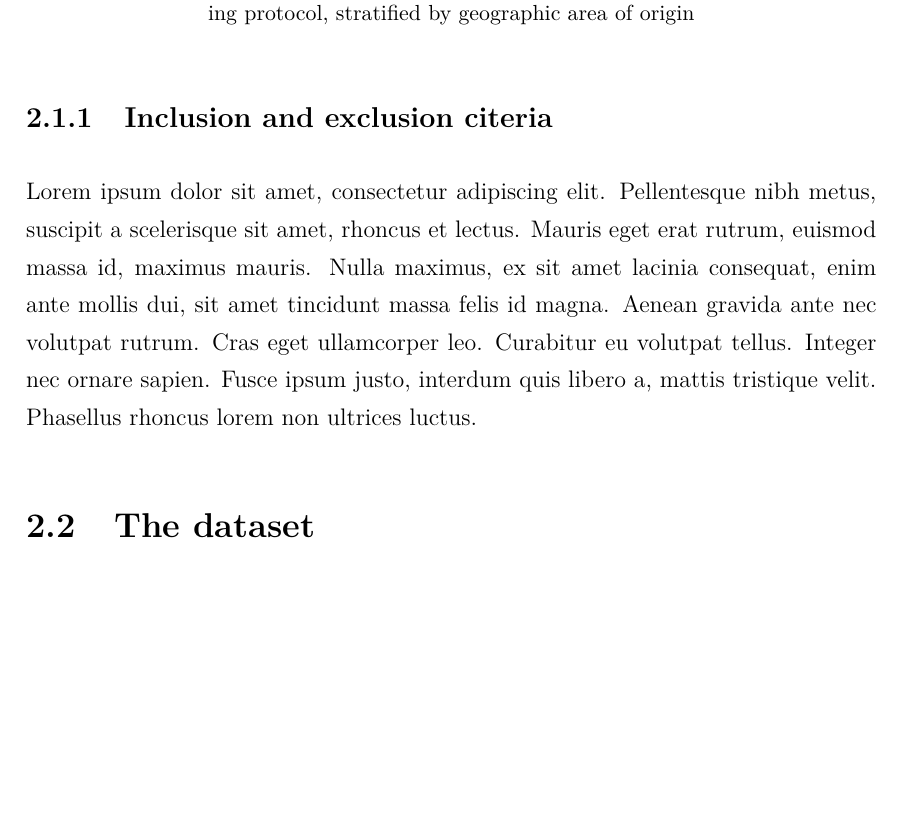
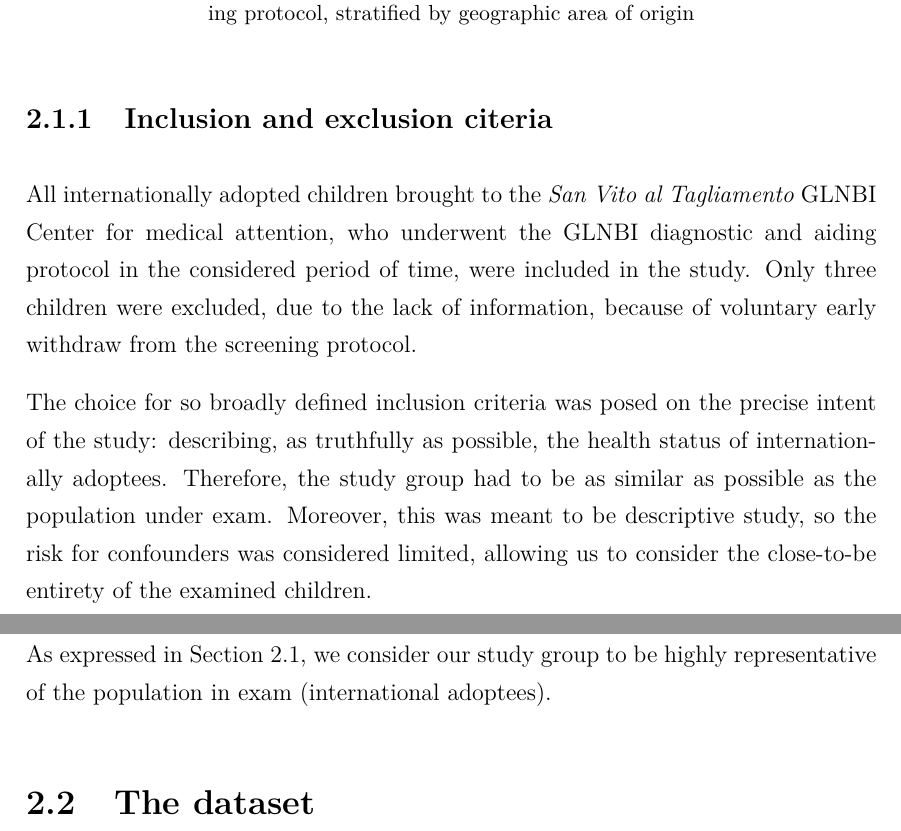
Before and after one commit to MangaUchiha/Tesi, a LaTeX thesis (main.tex, which reads chapters/MaterialsAndMethods.tex): part of page 32 of 62 before the commit and two parts of pages 32 and 33 of 63 after it, the two joined at a grey line, cut so that both start at the same text, the shorter picture padded with empty space. Compiled offline with pdfLaTeX.

Commit message:
2.1.1 written

```diff
--- a/chapters/MaterialsAndMethods.tex
+++ b/chapters/MaterialsAndMethods.tex
@@ -122,9 +122,11 @@ The study sample grew year after year, as shown in Figure \ref{fig:populationper
 \end{figure}
 
 \subsection{Inclusion and exclusion citeria}\label{sub:inclusionandexclusionciteria}
-Lorem ipsum dolor sit amet, consectetur adipiscing elit. Pellentesque nibh metus, suscipit a scelerisque sit amet, rhoncus et lectus. Mauris eget erat rutrum, euismod massa id, maximus mauris. Nulla maximus, ex sit amet lacinia consequat, enim ante mollis dui, sit amet tincidunt massa felis id magna. Aenean gravida ante nec volutpat rutrum. Cras eget ullamcorper leo. Curabitur eu volutpat tellus. Integer nec ornare sapien. Fusce ipsum justo, interdum quis libero a, mattis tristique velit. Phasellus rhoncus lorem non ultrices luctus.
+All internationally adopted children brought to the \textit{San Vito al Tagliamento} GLNBI Center for medical attention, who underwent the GLNBI diagnostic and aiding protocol in the considered period of time, were included in the study. Only three children were excluded, due to the lack of information, because of voluntary early withdraw from the screening protocol.
 
-%QUI CHI È DENTRO E CHI È FUORI E PERCHÉ. ELENCO PUNTATO?
+The choice for so broadly defined inclusion criteria was posed on the precise intent of the study: describing, as truthfully as possible, the health status of internationally adoptees. Therefore, the study group had to be as similar as possible as the population under exam. Moreover, this was meant to be descriptive study, so the risk for confounders was considered limited, allowing us to consider the close-to-be entirety of the examined children.
+
+As expressed in Section \ref{sec:thepopulationinexam}, we consider our study group to be highly representative of the population in exam (international adoptees).
 
 \section{The dataset}\label{sec:dataset}
 For the dataset, Microsoft Excel (Version 16.17) was chosen as the database environment, because of its widespread use and its gentle learning curve. The program ran on a early 2015 MacBook Pro with the operating system MacOS High Sierra (version 10.13.6).
```
Also changed, not shown: main.pdf, chapters/MaterialsAndMethods.tex (3 more changed lines), 5 other files.
